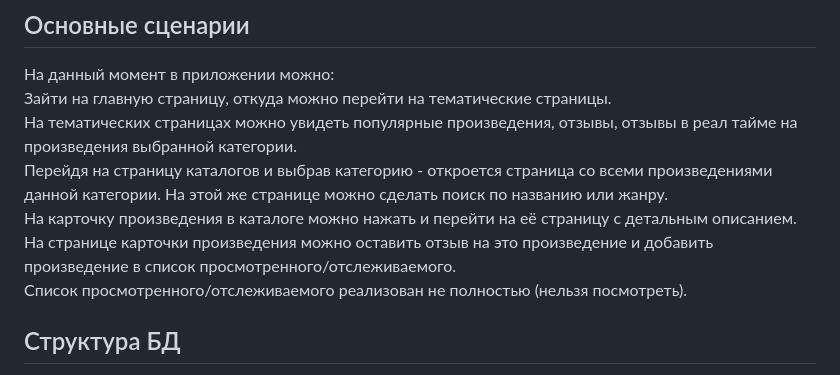
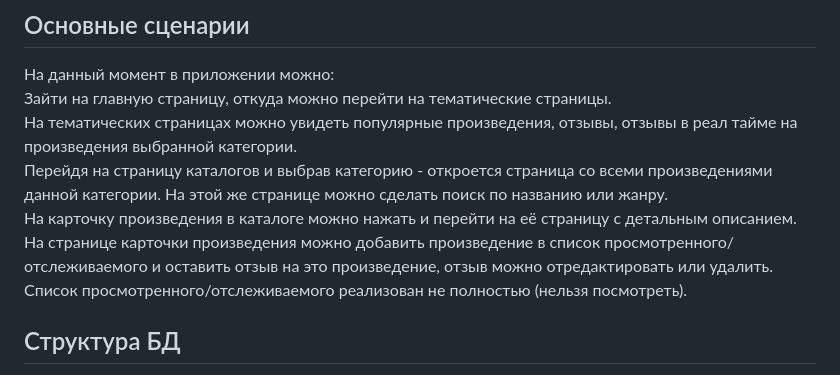
Before and after one commit to Fikusnoe/WatchList, a Markdown page: README.md, the part around the change. Rendered like a GitHub page.

```diff
--- a/README.md
+++ b/README.md
@@ -80,7 +80,7 @@ docker-compose exec laravel php artisan db:seed
 На тематических страницах можно увидеть популярные произведения, отзывы, отзывы в реал тайме на произведения выбранной категории.
 Перейдя на страницу каталогов и выбрав категорию - откроется страница со всеми произведениями данной категории. На этой же странице можно сделать поиск по названию или жанру.
 На карточку произведения в каталоге можно нажать и перейти на её страницу с детальным описанием.
-На странице карточки произведения можно оставить отзыв на это произведение и добавить произведение в список просмотренного/отслеживаемого.
+На странице карточки произведения можно добавить произведение в список просмотренного/отслеживаемого и оставить отзыв на это произведение, отзыв можно отредактировать или удалить.
 Список просмотренного/отслеживаемого реализован не полностью (нельзя посмотреть).
 
 ## Структура БД
```
